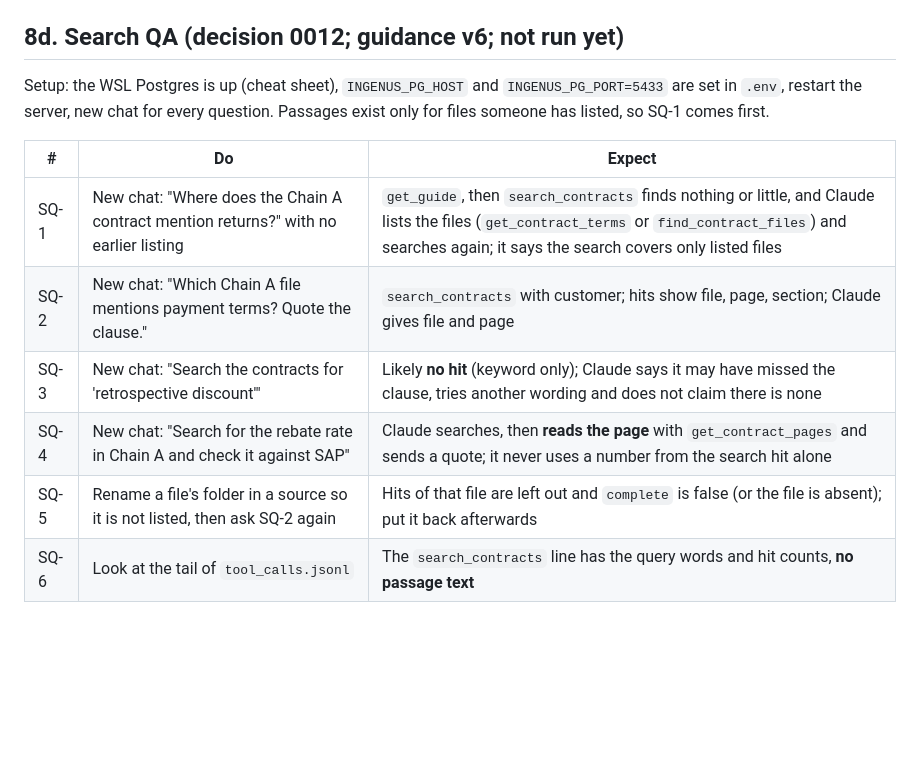
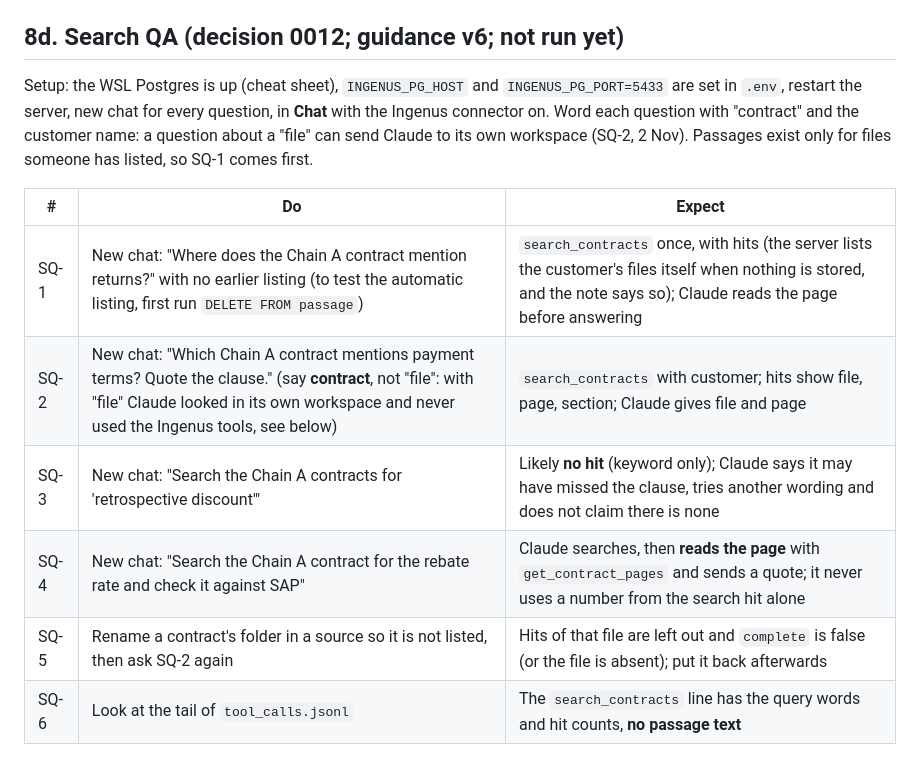
Before and after one commit to Sridhar-Vetrivel/POC, a Markdown page: MCP-Server/docs/demo_guide.md, the part around the change. Rendered like a GitHub page; blank space fills up the shorter version.

Commit message:
Demo guide 8d: questions say contract, not file

```diff
--- a/MCP-Server/docs/demo_guide.md
+++ b/MCP-Server/docs/demo_guide.md
@@ -428,15 +428,15 @@ no figures; the unsigned DRAFTs are never used; the call log shows no errors exc
 
 ## 8d. Search QA (decision 0012; guidance v6; **not run yet**)
 
-Setup: the WSL Postgres is up (cheat sheet), `INGENUS_PG_HOST` and `INGENUS_PG_PORT=5433` are set in `.env`, restart the server, new chat for every question. Passages exist only for files someone has listed, so SQ-1 comes first.
+Setup: the WSL Postgres is up (cheat sheet), `INGENUS_PG_HOST` and `INGENUS_PG_PORT=5433` are set in `.env`, restart the server, new chat for every question, in **Chat** with the Ingenus connector on. Word each question with "contract" and the customer name: a question about a "file" can send Claude to its own workspace (SQ-2, 2 Nov). Passages exist only for files someone has listed, so SQ-1 comes first.
 
 | # | Do | Expect |
 |---|---|---|
-| SQ-1 | New chat: "Where does the Chain A contract mention returns?" with no earlier listing | `get_guide`, then `search_contracts` finds nothing or little, and Claude lists the files (`get_contract_terms` or `find_contract_files`) and searches again; it says the search covers only listed files |
-| SQ-2 | New chat: "Which Chain A file mentions payment terms? Quote the clause." | `search_contracts` with customer; hits show file, page, section; Claude gives file and page |
-| SQ-3 | New chat: "Search the contracts for 'retrospective discount'" | Likely **no hit** (keyword only); Claude says it may have missed the clause, tries another wording and does not claim there is none |
-| SQ-4 | New chat: "Search for the rebate rate in Chain A and check it against SAP" | Claude searches, then **reads the page** with `get_contract_pages` and sends a quote; it never uses a number from the search hit alone |
-| SQ-5 | Rename a file's folder in a source so it is not listed, then ask SQ-2 again | Hits of that file are left out and `complete` is false (or the file is absent); put it back afterwards |
+| SQ-1 | New chat: "Where does the Chain A contract mention returns?" with no earlier listing (to test the automatic listing, first run `DELETE FROM passage`) | `search_contracts` once, with hits (the server lists the customer's files itself when nothing is stored, and the note says so); Claude reads the page before answering |
+| SQ-2 | New chat: "Which Chain A contract mentions payment terms? Quote the clause." (say **contract**, not "file": with "file" Claude looked in its own workspace and never used the Ingenus tools, see below) | `search_contracts` with customer; hits show file, page, section; Claude gives file and page |
+| SQ-3 | New chat: "Search the Chain A contracts for 'retrospective discount'" | Likely **no hit** (keyword only); Claude says it may have missed the clause, tries another wording and does not claim there is none |
+| SQ-4 | New chat: "Search the Chain A contract for the rebate rate and check it against SAP" | Claude searches, then **reads the page** with `get_contract_pages` and sends a quote; it never uses a number from the search hit alone |
+| SQ-5 | Rename a contract's folder in a source so it is not listed, then ask SQ-2 again | Hits of that file are left out and `complete` is false (or the file is absent); put it back afterwards |
 | SQ-6 | Look at the tail of `tool_calls.jsonl` | The `search_contracts` line has the query words and hit counts, **no passage text** |
 
 Record each result here (pass or fail, and what Claude did) with the chat and the log line.
```
